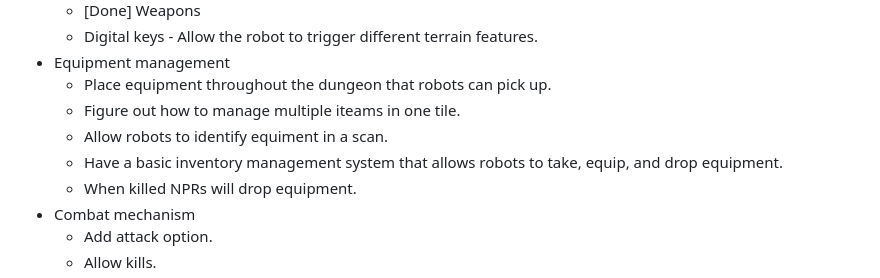
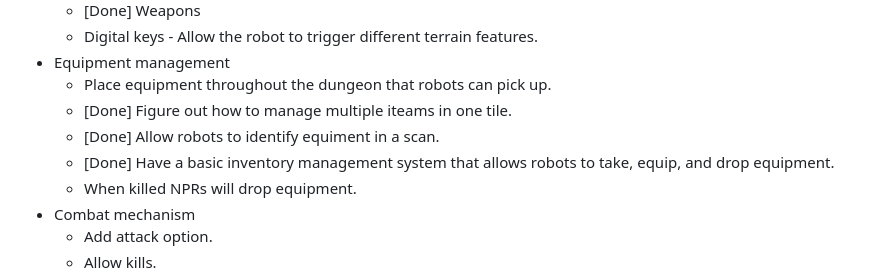
Before and after one commit to darozak/Advolition, a Markdown page: README.md, the part around the change. Rendered like a GitHub page.

```diff
--- a/README.md
+++ b/README.md
@@ -23,9 +23,9 @@ These are the things that I need to accomplish to consider this a complete game:
     - Digital keys - Allow the robot to trigger different terrain features.
 - Equipment management
     - Place equipment throughout the dungeon that robots can pick up.
-    - Figure out how to manage multiple iteams in one tile.
-    - Allow robots to identify equiment in a scan.
-    - Have a basic inventory management system that allows robots to take, equip, and drop equipment.
+    - [Done] Figure out how to manage multiple iteams in one tile.
+    - [Done] Allow robots to identify equiment in a scan.
+    - [Done] Have a basic inventory management system that allows robots to take, equip, and drop equipment.
     - When killed NPRs will drop equipment.
 - Combat mechanism
     - Add attack option.
```
